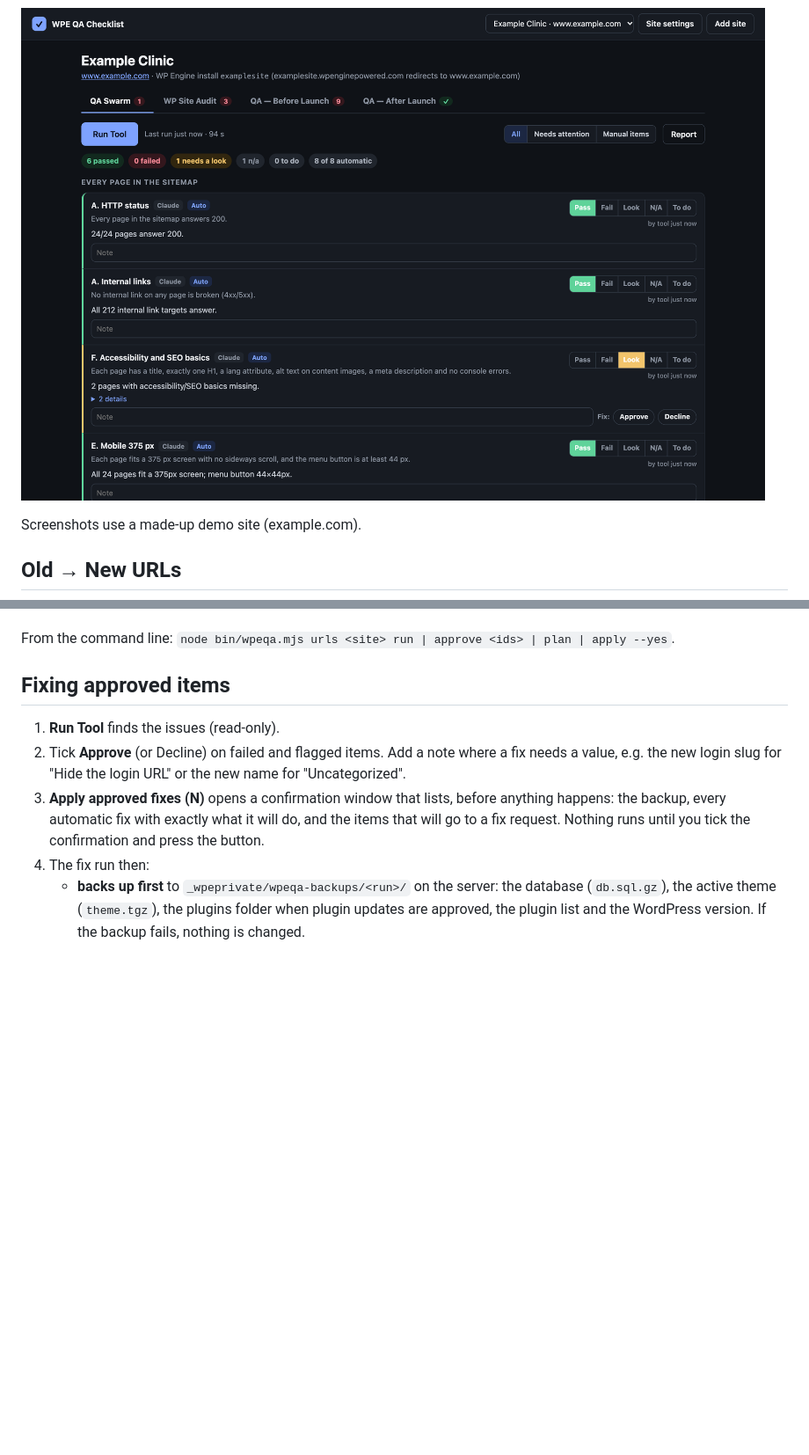
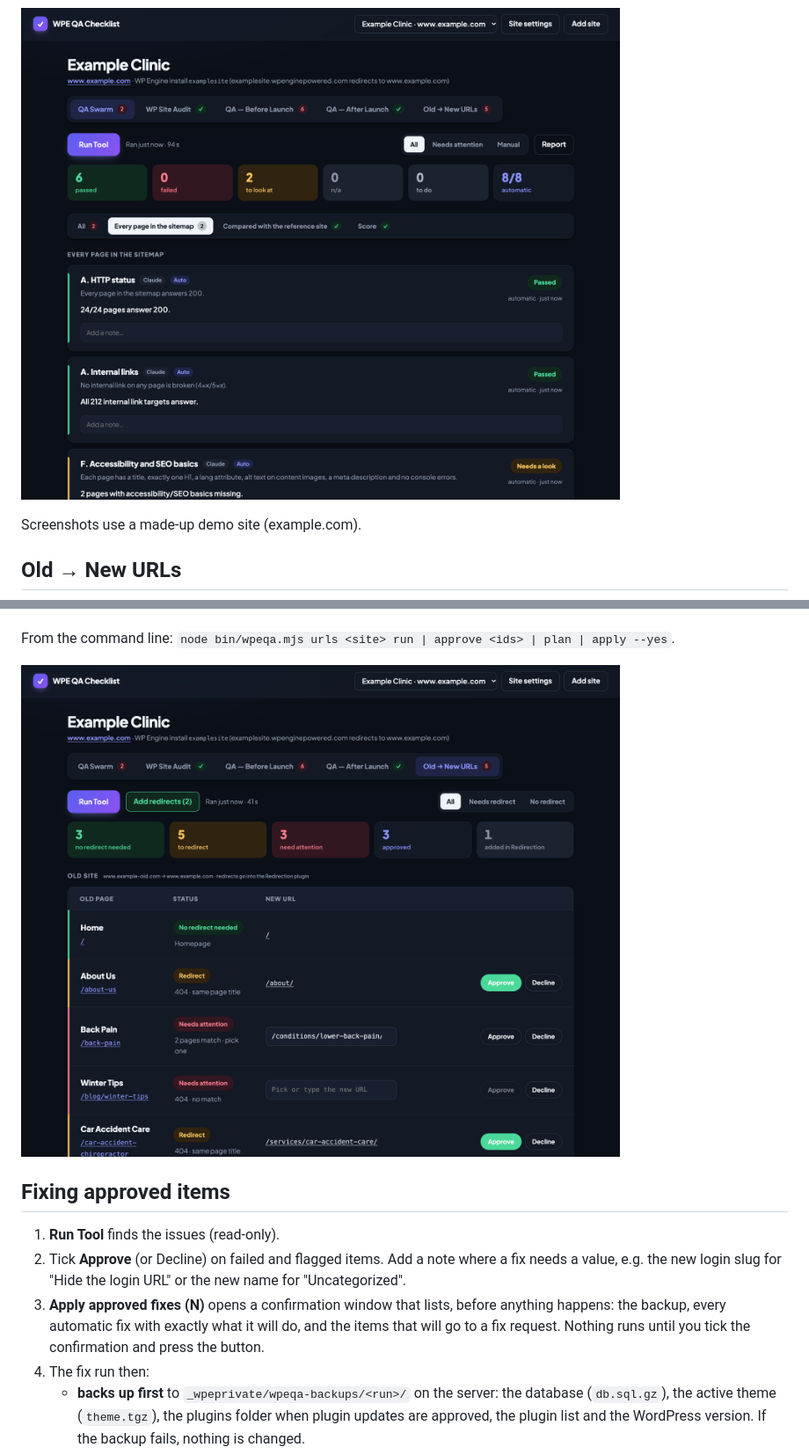
Before and after one commit to yoborj/wpe-qa-checklist, a Markdown page: README.md, 2 parts joined by grey strips. Shown at 88% size. GitHub-like rendering; pictures changed too: docs/qa-old-new-urls.png (added), docs/qa-swarm.png; blank space fills up the shorter version.

```diff
--- a/README.md
+++ b/README.md
@@ -60,6 +60,8 @@ already have a redirect are left alone), clears caches and opens each old addres
 redirects. Nobody types redirects into the plugin by hand.
 
 From the command line: `node bin/wpeqa.mjs urls <site> run | approve <ids> | plan | apply --yes`.
+
+![Old → New URLs: each old page with the scan's status, the new URL, and Approve / Decline](docs/qa-old-new-urls.png)
 
 ## Fixing approved items
 
```
Also changed, not shown: other parts of README.md (+1 -1 lines), docs/qa-apply-fixes.png, docs/qa-before-launch.png, docs/qa-item-detail.png, 1 other file.
